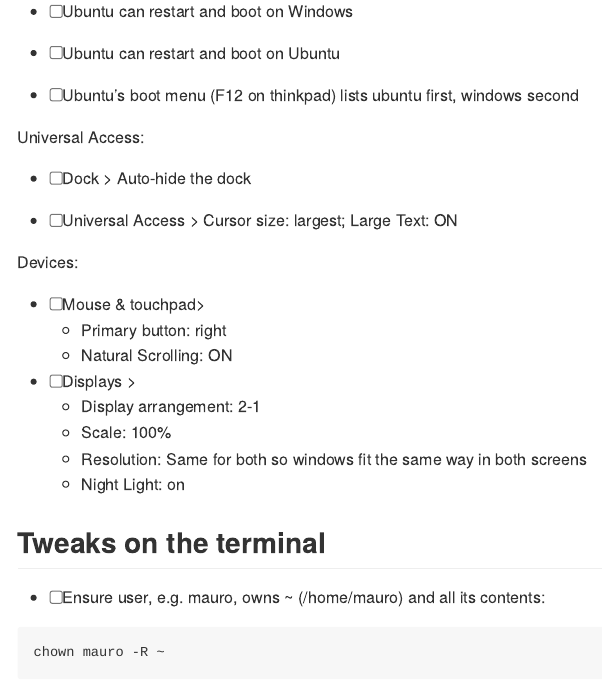
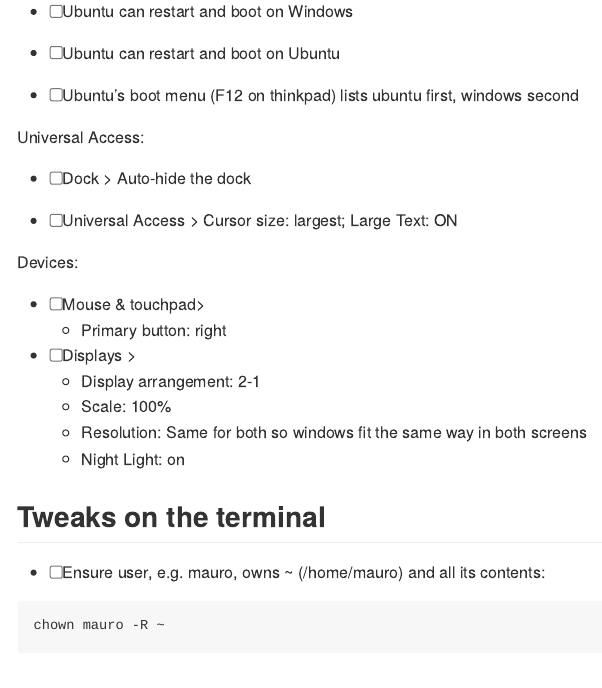
Before and after one commit to maurolepore/my-ubuntu, an R Markdown document (README.Rmd): the page in a window 1100 px wide, from 160 px down. Rendered offline with R 4.5, knitr and Pandoc, with nearby package versions.

Commit message:
Natural scrolling off

```diff
--- a/README.Rmd
+++ b/README.Rmd
@@ -24,7 +24,6 @@
 
 * [ ] Mouse & touchpad>
     * Primary button: right
-    * Natural Scrolling: ON
 
 * [ ] Displays >
     * Display arrangement: 2-1
```
